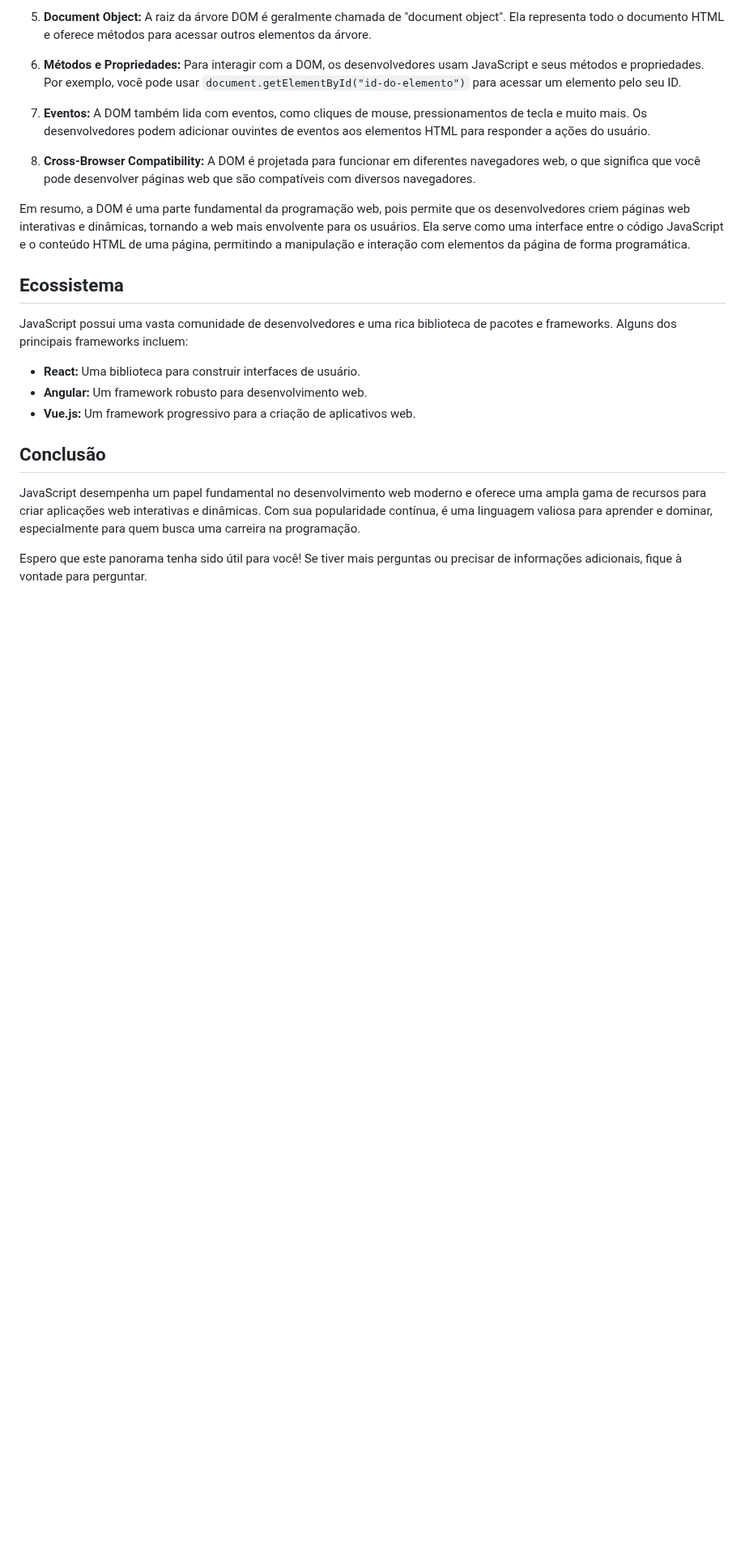
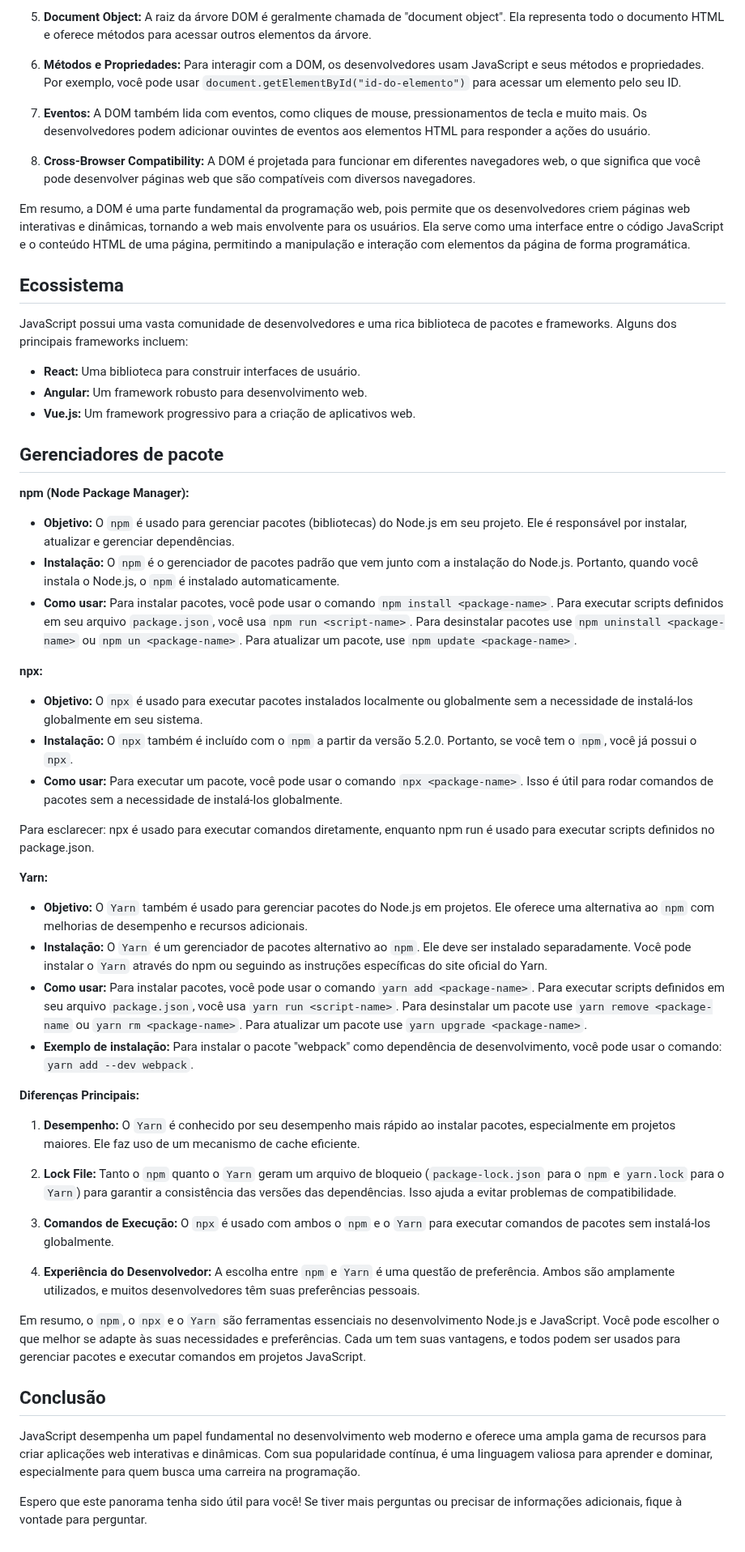
Before and after one commit to jhonesaly/study_all, a Markdown page: react/javascript.md, the part around the change. Shown at 81% size. GitHub-like rendering; blank space fills up the shorter version.

Commit message:
docs: gerenciadores de pacote.

```diff
--- a/react/javascript.md
+++ b/react/javascript.md
@@ -199,6 +199,41 @@ JavaScript possui uma vasta comunidade de desenvolvedores e uma rica biblioteca
 - **Angular:** Um framework robusto para desenvolvimento web.
 - **Vue.js:** Um framework progressivo para a criação de aplicativos web.
 
+## Gerenciadores de pacote
+
+**npm (Node Package Manager):**
+
+- **Objetivo:** O `npm` é usado para gerenciar pacotes (bibliotecas) do Node.js em seu projeto. Ele é responsável por instalar, atualizar e gerenciar dependências.
+- **Instalação:** O `npm` é o gerenciador de pacotes padrão que vem junto com a instalação do Node.js. Portanto, quando você instala o Node.js, o `npm` é instalado automaticamente.
+- **Como usar:** Para instalar pacotes, você pode usar o comando `npm install <package-name>`. Para executar scripts definidos em seu arquivo `package.json`, você usa `npm run <script-name>`. Para desinstalar pacotes use `npm uninstall <package-name>` ou `npm un <package-name>`. Para atualizar um pacote, use `npm update <package-name>`.
+
+**npx:**
+
+- **Objetivo:** O `npx` é usado para executar pacotes instalados localmente ou globalmente sem a necessidade de instalá-los globalmente em seu sistema.
+- **Instalação:** O `npx` também é incluído com o `npm` a partir da versão 5.2.0. Portanto, se você tem o `npm`, você já possui o `npx`.
+- **Como usar:** Para executar um pacote, você pode usar o comando `npx <package-name>`. Isso é útil para rodar comandos de pacotes sem a necessidade de instalá-los globalmente.
+
+Para esclarecer: npx é usado para executar comandos diretamente, enquanto npm run é usado para executar scripts definidos no package.json.
+
+**Yarn:**
+
+- **Objetivo:** O `Yarn` também é usado para gerenciar pacotes do Node.js em projetos. Ele oferece uma alternativa ao `npm` com melhorias de desempenho e recursos adicionais.
+- **Instalação:** O `Yarn` é um gerenciador de pacotes alternativo ao `npm`. Ele deve ser instalado separadamente. Você pode instalar o `Yarn` através do npm ou seguindo as instruções específicas do site oficial do Yarn.
+- **Como usar:** Para instalar pacotes, você pode usar o comando `yarn add <package-name>`. Para executar scripts definidos em seu arquivo `package.json`, você usa `yarn run <script-name>`. Para desinstalar um pacote use `yarn remove <package-name` ou `yarn rm <package-name>`. Para atualizar um pacote use `yarn upgrade <package-name>`.
+- **Exemplo de instalação:** Para instalar o pacote "webpack" como dependência de desenvolvimento, você pode usar o comando: `yarn add --dev webpack`.
+
+**Diferenças Principais:**
+
+1. **Desempenho:** O `Yarn` é conhecido por seu desempenho mais rápido ao instalar pacotes, especialmente em projetos maiores. Ele faz uso de um mecanismo de cache eficiente.
+
+2. **Lock File:** Tanto o `npm` quanto o `Yarn` geram um arquivo de bloqueio (`package-lock.json` para o `npm` e `yarn.lock` para o `Yarn`) para garantir a consistência das versões das dependências. Isso ajuda a evitar problemas de compatibilidade.
+
+3. **Comandos de Execução:** O `npx` é usado com ambos o `npm` e o `Yarn` para executar comandos de pacotes sem instalá-los globalmente.
+
+4. **Experiência do Desenvolvedor:** A escolha entre `npm` e `Yarn` é uma questão de preferência. Ambos são amplamente utilizados, e muitos desenvolvedores têm suas preferências pessoais.
+
+Em resumo, o `npm`, o `npx` e o `Yarn` são ferramentas essenciais no desenvolvimento Node.js e JavaScript. Você pode escolher o que melhor se adapte às suas necessidades e preferências. Cada um tem suas vantagens, e todos podem ser usados para gerenciar pacotes e executar comandos em projetos JavaScript.
+
 ## Conclusão
 JavaScript desempenha um papel fundamental no desenvolvimento web moderno e oferece uma ampla gama de recursos para criar aplicações web interativas e dinâmicas. Com sua popularidade contínua, é uma linguagem valiosa para aprender e dominar, especialmente para quem busca uma carreira na programação.
 
```
